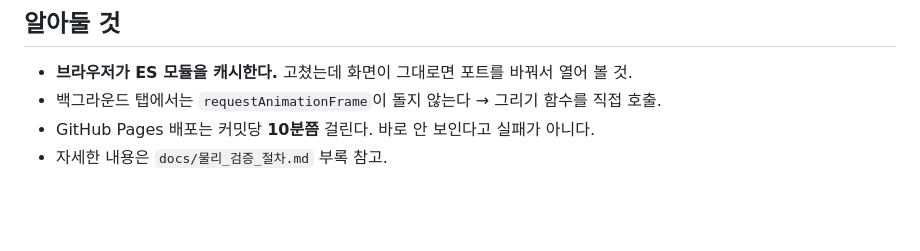
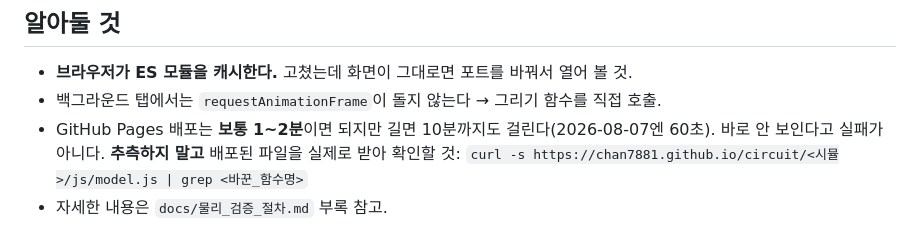
Before and after one commit to chan7881/circuit, a Markdown page: CLAUDE.md, the part around the change. Rendered like a GitHub page; blank space fills up the shorter version.

Commit message:
[문서] Pages 배포 시간을 실측값으로 바로잡음
"10분쯤"이라고 적어 뒀는데 실제로는 60초 만에 반영됐다. 시간을 어림하지 말고
배포된 파일을 직접 받아 확인하는 방법을 함께 적었다.

Co-Authored-By: Claude Opus 5 <noreply@anthropic.com>
Claude-Session: https://claude.ai/code/session_01VBerk7nARB2kzuTeL5sCyX

```diff
--- a/CLAUDE.md
+++ b/CLAUDE.md
@@ -55,5 +55,7 @@ iframe으로 임베드해서 쓴다.
 
 - **브라우저가 ES 모듈을 캐시한다.** 고쳤는데 화면이 그대로면 포트를 바꿔서 열어 볼 것.
 - 백그라운드 탭에서는 `requestAnimationFrame`이 돌지 않는다 → 그리기 함수를 직접 호출.
-- GitHub Pages 배포는 커밋당 **10분쯤** 걸린다. 바로 안 보인다고 실패가 아니다.
+- GitHub Pages 배포는 **보통 1~2분**이면 되지만 길면 10분까지도 걸린다(2026-08-07엔 60초).
+  바로 안 보인다고 실패가 아니다. **추측하지 말고** 배포된 파일을 실제로 받아 확인할 것:
+  `curl -s https://chan7881.github.io/circuit/<시뮬>/js/model.js | grep <바꾼_함수명>`
 - 자세한 내용은 `docs/물리_검증_절차.md` 부록 참고.
```
